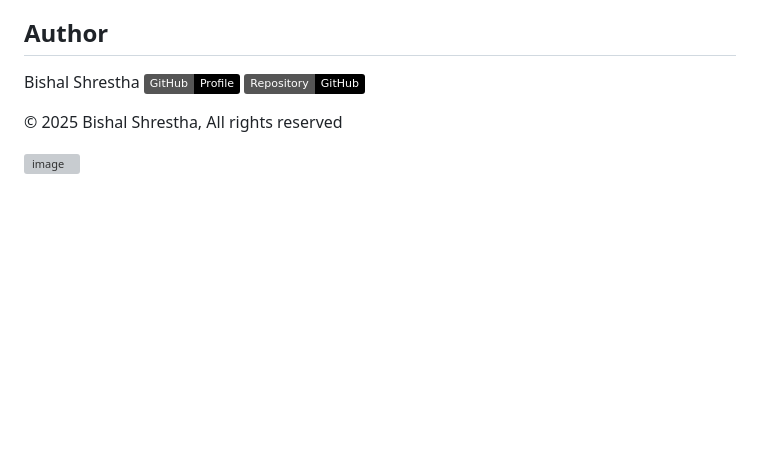
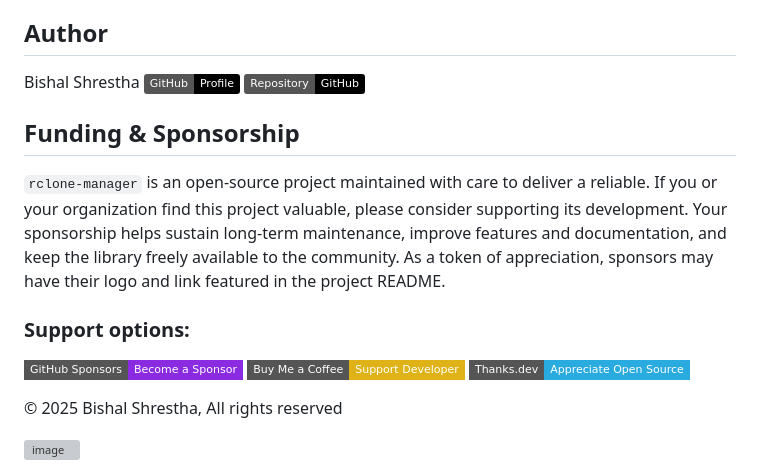
Before and after one commit to Anbarasu-06/rclone-manager, a Markdown page: README.md, the part around the change. GitHub-like rendering; badges without logos; blank space fills up the shorter version; grey boxes are pictures that could not be loaded.

```diff
--- a/README.md
+++ b/README.md
@@ -92,6 +92,14 @@ Bishal Shrestha
 [![GitHub](https://img.shields.io/badge/GitHub-Profile-black?logo=github)](https://github.com/shrestha-bishal)
 [![Repo](https://img.shields.io/badge/Repository-GitHub-black?logo=github)](https://github.com/shrestha-bishal/rclone-manager)
 
+## Funding & Sponsorship
+`rclone-manager` is an open-source project maintained with care to deliver a reliable. If you or your organization find this project valuable, please consider supporting its development. Your sponsorship helps sustain long-term maintenance, improve features and documentation, and keep the library freely available to the community. As a token of appreciation, sponsors may have their logo and link featured in the project README.
+
+### Support options:
+[![GitHub Sponsors](https://img.shields.io/badge/GitHub%20Sponsors-Become%20a%20Sponsor-blueviolet?logo=githubsponsors&style=flat-square)](https://github.com/sponsors/shrestha-bishal)
+[![Buy Me a Coffee](https://img.shields.io/badge/Buy%20Me%20a%20Coffee-Support%20Developer-yellow?logo=buymeacoffee&style=flat-square)](https://www.buymeacoffee.com/shresthabishal)
+[![Thanks.dev](https://img.shields.io/badge/Thanks.dev-Appreciate%20Open%20Source-29abe0?logo=github&style=flat-square)](https://thanks.dev/gh/shrestha-bishal)
+
 © 2025 Bishal Shrestha, All rights reserved
 
 <img width="1061" height="567" alt="image" src="https://github.com/user-attachments/assets/cedf51a2-516c-45e6-b145-97125e1ff4a0" />
```
